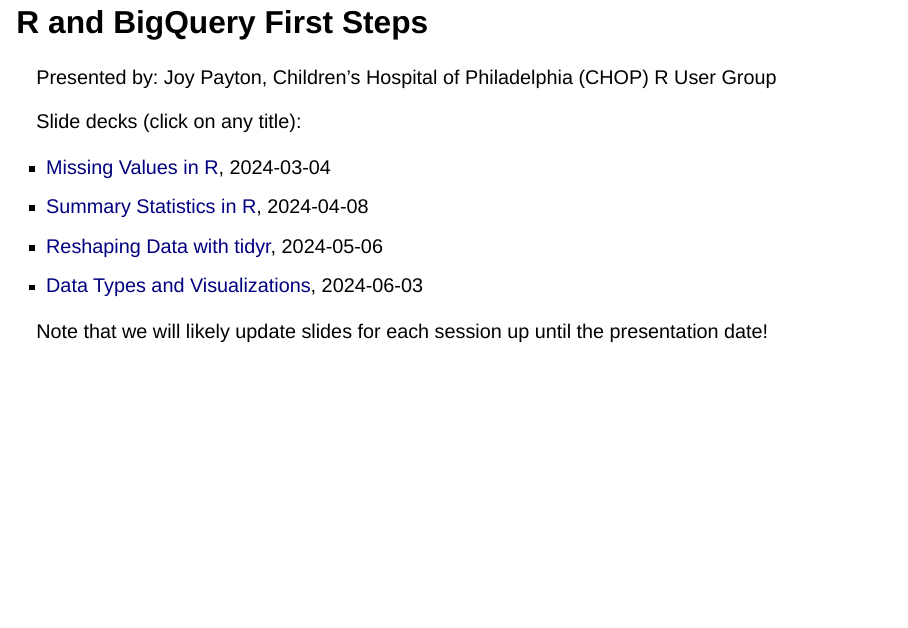
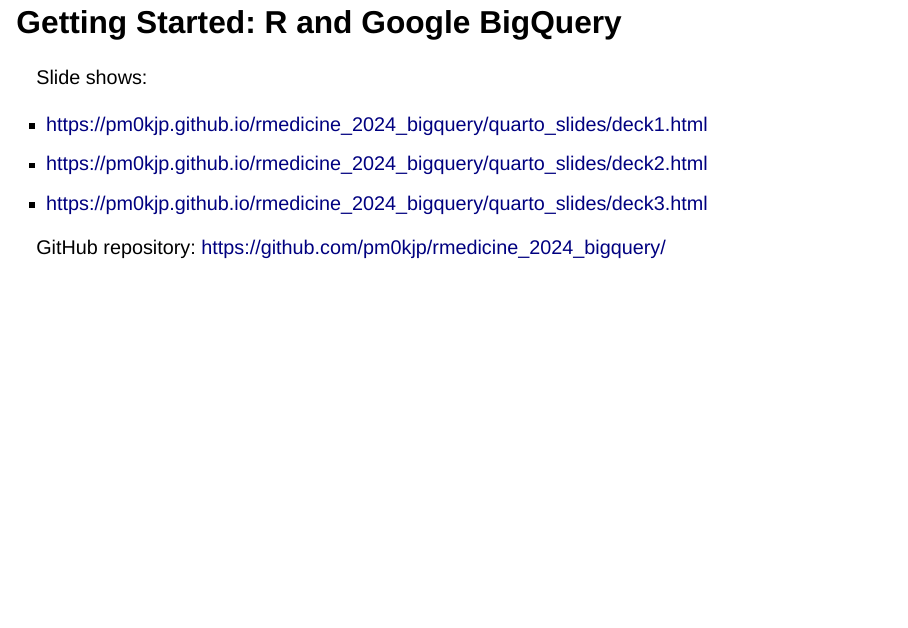
Before and after one commit to pm0kjp/rmedicine_2024_bigquery, a Quarto document (quarto_slides/index.qmd): page 2 of 2. Rendered offline with R 4.5, knitr and Pandoc in place of Quarto, with nearby package versions; both versions are drawn in the output format of the newer one; drawn as Slidy slides in place of the format the file asks for.

Commit message:
add index page

```diff
--- a/quarto_slides/index.qmd
+++ b/quarto_slides/index.qmd
@@ -1,16 +1,20 @@
 ---
-title: "R and BigQuery First Steps"
+title: "Getting Started: R and Google BigQuery"
+format:
+  revealjs:
+    theme: [serif, custom.scss]
+    scrollable: true
+    footer: Joy Payton, Children's Hospital of Philadelphia
+    css: styles.css
+editor: visual
 ---
 
-## R and BigQuery First Steps
+# Getting Started: R and Google BigQuery {.smaller}
 
-Presented by: Joy Payton, Children's Hospital of Philadelphia (CHOP) R User Group
+Slide shows:
 
-Slide decks (click on any title):
+* <https://pm0kjp.github.io/rmedicine_2024_bigquery/quarto_slides/deck1.html>
+* <https://pm0kjp.github.io/rmedicine_2024_bigquery/quarto_slides/deck2.html>
+* <https://pm0kjp.github.io/rmedicine_2024_bigquery/quarto_slides/deck3.html>
 
-* [Missing Values in R](https://rosemhartman.quarto.pub/r102/quarto_slides/missing_values_in_r.html#/title-slide), 2024-03-04
-* [Summary Statistics in R](https://rosemhartman.quarto.pub/r102/quarto_slides/summary_stats_in_r.html#/title-slide), 2024-04-08
-* [Reshaping Data with tidyr](https://rosemhartman.quarto.pub/r102/quarto_slides/reshaping_data_with_tidyr.html#/title-slide), 2024-05-06
-* [Data Types and Visualizations](https://rosemhartman.quarto.pub/r102/quarto_slides/data_types_and_viz.html#/title-slide), 2024-06-03
-
-Note that we will likely update slides for each session up until the presentation date!
+GitHub repository: <https://github.com/pm0kjp/rmedicine_2024_bigquery/>
```
Also changed, not shown: quarto_slides/deck1.qmd (+8 -2 lines), 1 other file.
